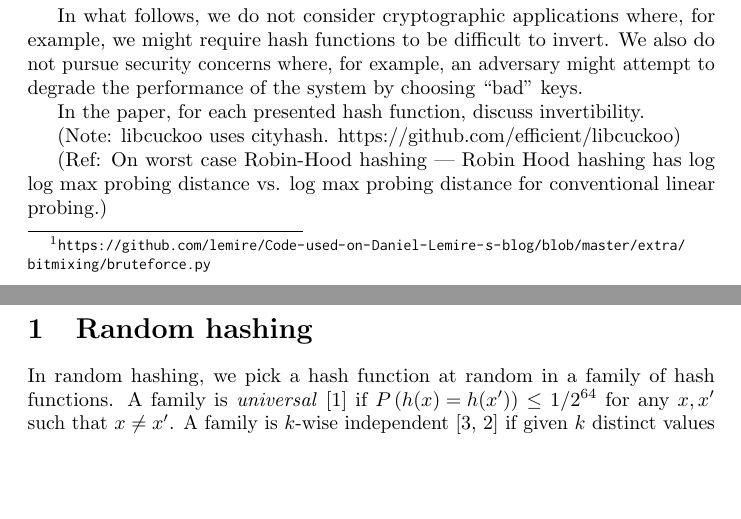
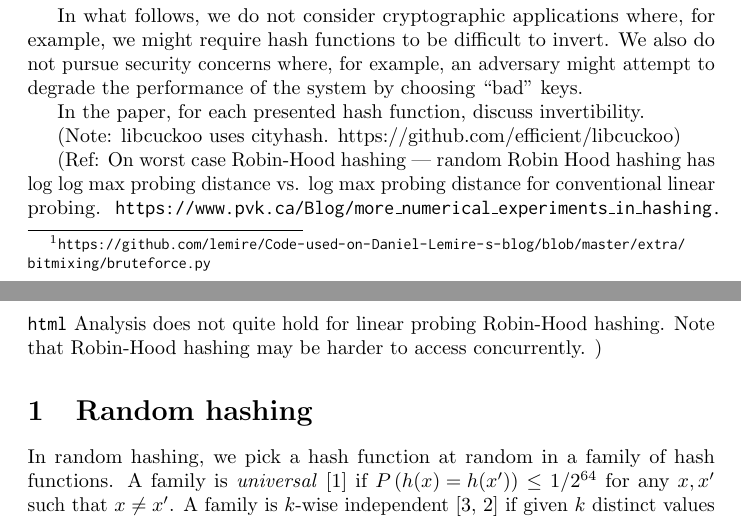
Before and after one commit to speedyhash/shorthash, a LaTeX paper (latex/evaluation.tex): two parts of pages 1 and 2 of 6, joined at a grey line, cut so that both start at the same text, the shorter picture padded with empty space. Compiled offline with pdfLaTeX.

Commit message:
More comments...

```diff
--- a/latex/evaluation.tex
+++ b/latex/evaluation.tex
@@ -78,8 +78,9 @@ In the paper, for each presented hash function, discuss invertibility.
 
 (Note: libcuckoo uses cityhash. https://github.com/efficient/libcuckoo)
 
-(Ref: On worst case Robin-Hood hashing --- Robin Hood hashing has log log max probing distance vs. log max probing distance
-for conventional linear probing.)
+(Ref: On worst case Robin-Hood hashing --- random Robin Hood hashing has log log max probing distance vs. log max probing distance
+for conventional linear probing. \url{https://www.pvk.ca/Blog/more_numerical_experiments_in_hashing.html} Analysis does not quite
+hold for linear probing Robin-Hood hashing. Note that Robin-Hood hashing may be harder to access concurrently. )
 
 \section{Random hashing}
 
```
